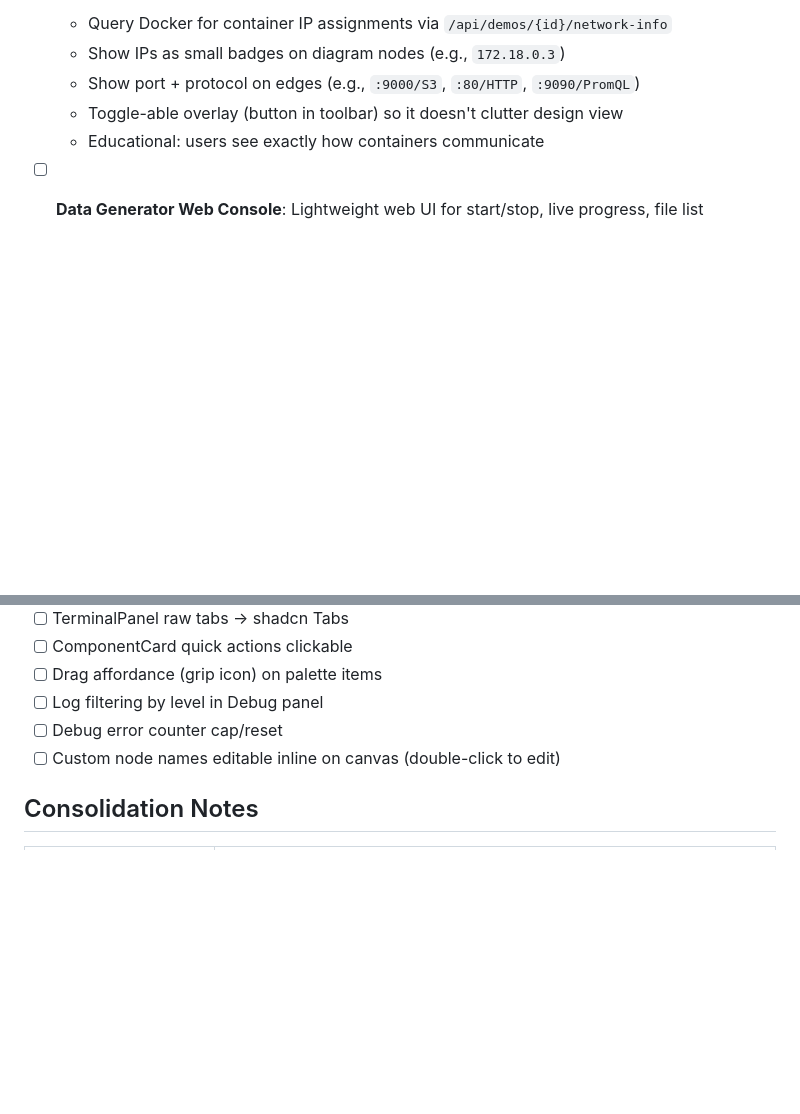
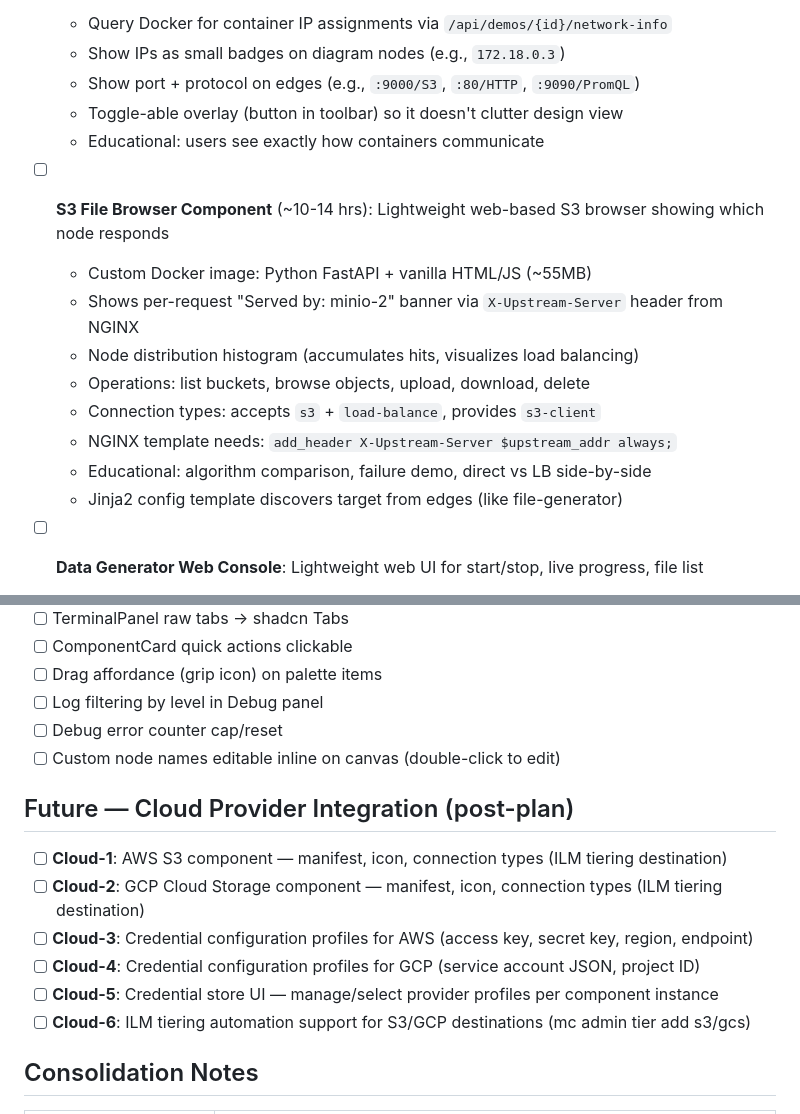
Before and after one commit to ahmadtantawy-minio/DemoForge, a Markdown page: plans/backlog.md, 2 parts joined by grey strips. Rendered like a GitHub page; blank space fills up the shorter version.

Commit message:
Add S3 File Browser component spec to backlog
Co-Authored-By: Claude Opus 4.6 (1M context) <noreply@anthropic.com>

```diff
--- a/plans/backlog.md
+++ b/plans/backlog.md
@@ -90,6 +90,16 @@
   - Toggle-able overlay (button in toolbar) so it doesn't clutter design view
   - Educational: users see exactly how containers communicate
 
+- [ ] **S3 File Browser Component** (~10-14 hrs): Lightweight web-based S3 browser showing which node responds
+  - Custom Docker image: Python FastAPI + vanilla HTML/JS (~55MB)
+  - Shows per-request "Served by: minio-2" banner via `X-Upstream-Server` header from NGINX
+  - Node distribution histogram (accumulates hits, visualizes load balancing)
+  - Operations: list buckets, browse objects, upload, download, delete
+  - Connection types: accepts `s3` + `load-balance`, provides `s3-client`
+  - NGINX template needs: `add_header X-Upstream-Server $upstream_addr always;`
+  - Educational: algorithm comparison, failure demo, direct vs LB side-by-side
+  - Jinja2 config template discovers target from edges (like file-generator)
+
 - [ ] **Data Generator Web Console**: Lightweight web UI for start/stop, live progress, file list
   - Custom Docker image (python:3.12-slim + mc)
   - REST API: POST /start, POST /stop, GET /status, GET /files
@@ -111,6 +121,15 @@
 - [ ] Debug error counter cap/reset
 - [ ] Custom node names editable inline on canvas (double-click to edit)
 
+## Future — Cloud Provider Integration (post-plan)
+
+- [ ] **Cloud-1**: AWS S3 component — manifest, icon, connection types (ILM tiering destination)
+- [ ] **Cloud-2**: GCP Cloud Storage component — manifest, icon, connection types (ILM tiering destination)
+- [ ] **Cloud-3**: Credential configuration profiles for AWS (access key, secret key, region, endpoint)
+- [ ] **Cloud-4**: Credential configuration profiles for GCP (service account JSON, project ID)
+- [ ] **Cloud-5**: Credential store UI — manage/select provider profiles per component instance
+- [ ] **Cloud-6**: ILM tiering automation support for S3/GCP destinations (mc admin tier add s3/gcs)
+
 ## Consolidation Notes
 
 | New Item | Replaces/Consolidates |
```
